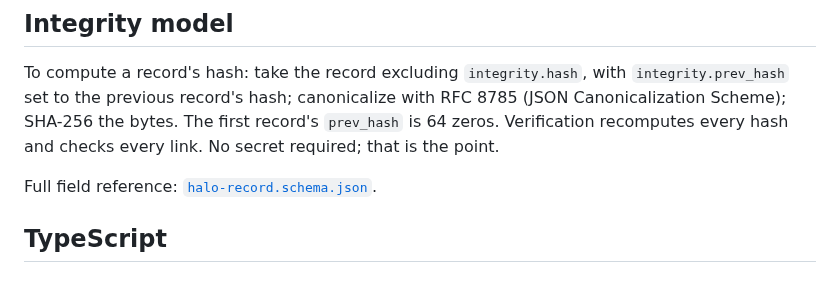
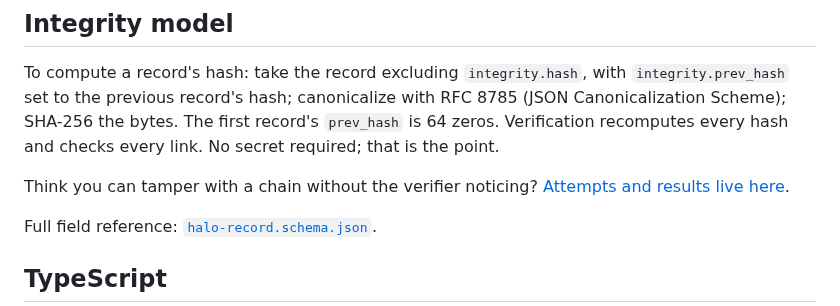
Before and after one commit to bkuan001/halo-record, a Markdown page: README.md, the part around the change. Drawn GitHub-style; blank space fills up the shorter version.

Commit message:
Link the verification challenge from the integrity model section
Co-Authored-By: Claude Fable 5 <noreply@anthropic.com>

```diff
--- a/README.md
+++ b/README.md
@@ -135,6 +135,8 @@ halo hook     Claude Code PostToolUse hook
 
 To compute a record's hash: take the record excluding `integrity.hash`, with `integrity.prev_hash` set to the previous record's hash; canonicalize with RFC 8785 (JSON Canonicalization Scheme); SHA-256 the bytes. The first record's `prev_hash` is 64 zeros. Verification recomputes every hash and checks every link. No secret required; that is the point.
 
+Think you can tamper with a chain without the verifier noticing? [Attempts and results live here](https://github.com/bkuan001/halo-record/discussions/2).
+
 Full field reference: [`halo-record.schema.json`](src/halo_record/halo-record.schema.json).
 
 ## TypeScript
```
